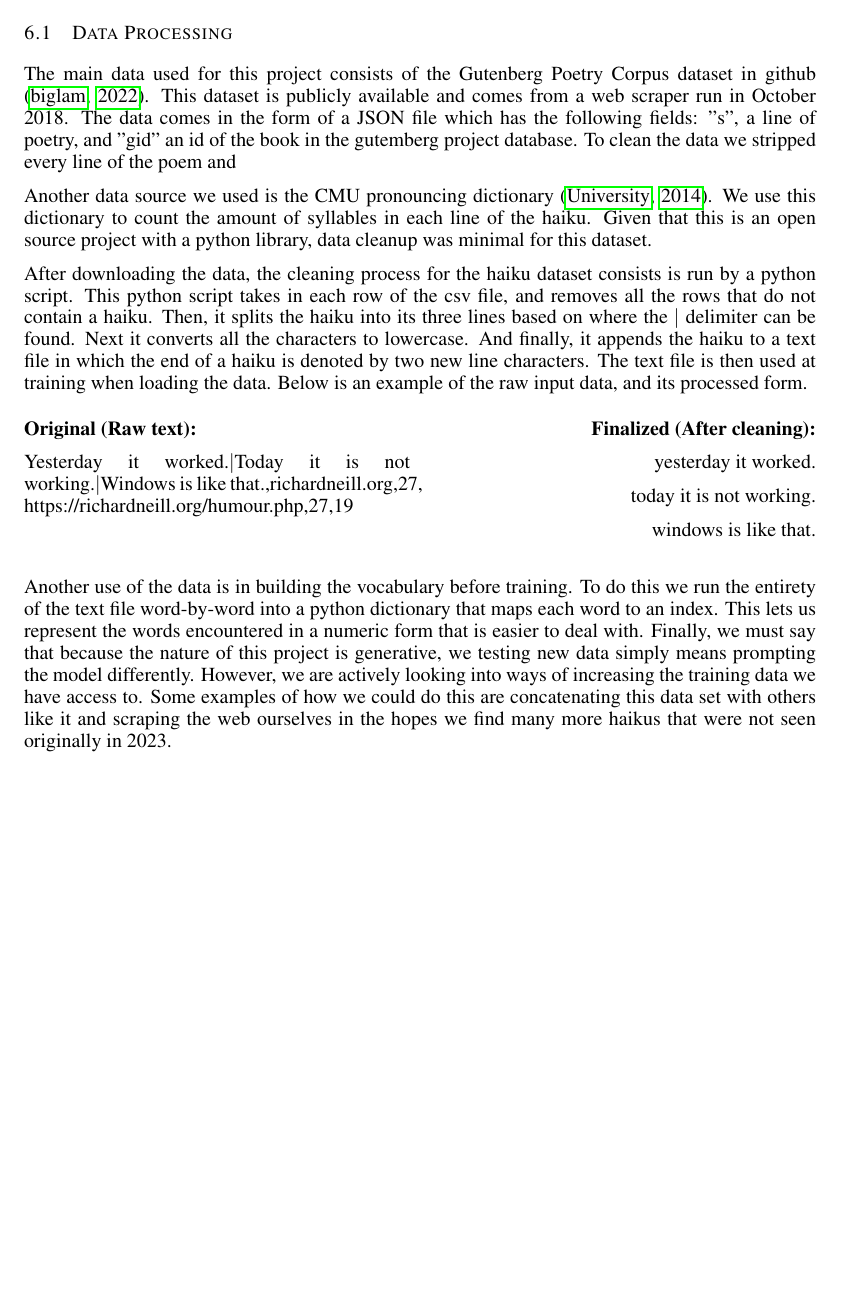
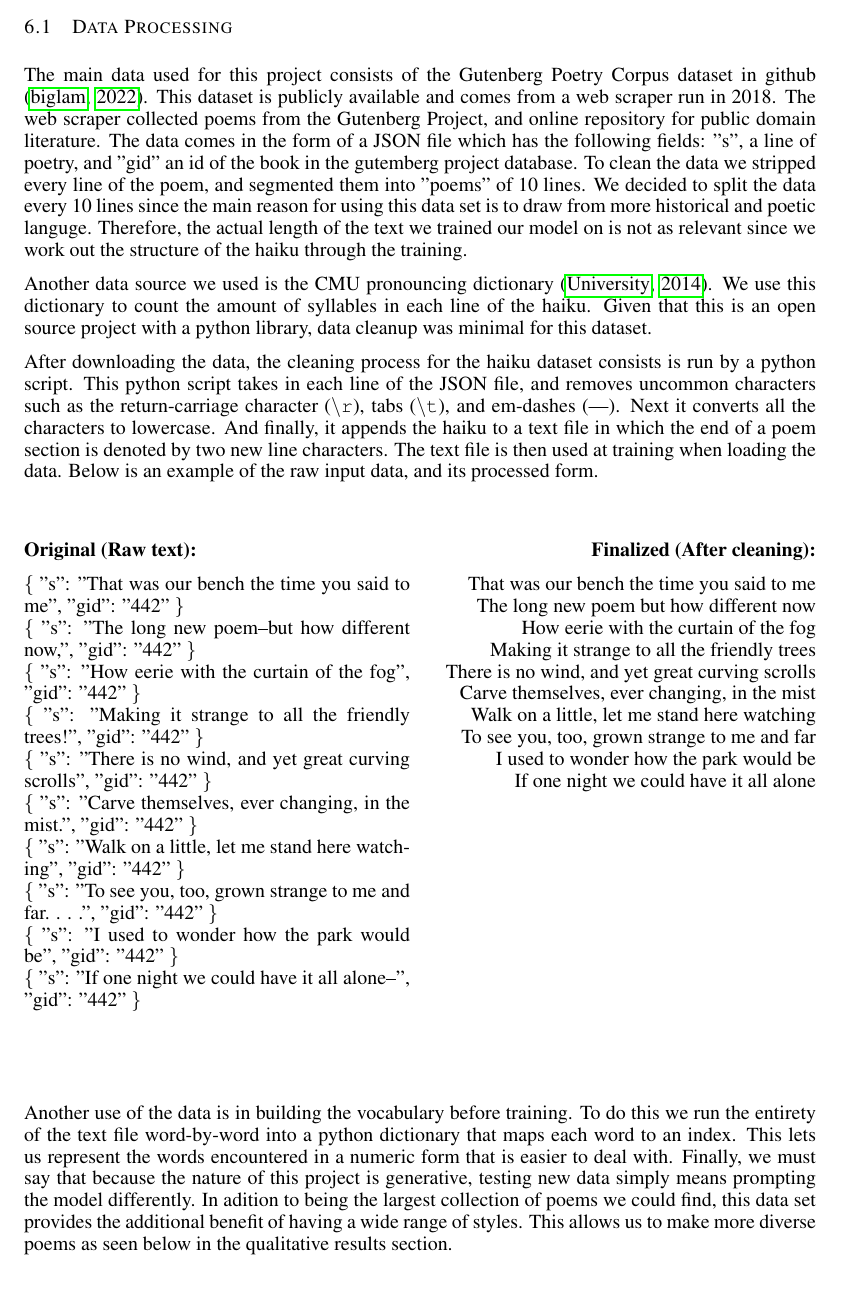
Before and after one commit to Evan-Banerjee/aps360, a LaTeX paper (final-report/APS360_Project.tex): part of page 3 of 8 before the commit and part of page 3 of 9 after it, cut so that both start at the same text, the shorter picture padded with empty space. Compiled offline with pdfLaTeX.

Commit message:
added the data processing section

```diff
--- a/final-report/APS360_Project.tex
+++ b/final-report/APS360_Project.tex
@@ -147,10 +147,13 @@ As shown in the task tracker (Figure~\ref{fig:tasktracker}) and the communicatio
 \subsection{Data Processing}
 The main data used for this project consists of the Gutenberg Poetry Corpus dataset in
 github \citep{gutenberg_dataset}.
-This dataset is publicly available and comes from a web scraper run in October 2018.
+This dataset is publicly available and comes from a web scraper run in 2018.
+The web scraper collected poems from the Gutenberg Project, and online repository for public domain literature.
 The data comes in the form of a JSON file which has the following fields:
 "s", a line of poetry, and "gid" an id of the book in the gutemberg project database.
-To clean the data we stripped every line of the poem and
+To clean the data we stripped every line of the poem, and segmented them into "poems" of 10 lines.
+We decided to split the data every 10 lines since the main reason for using this data set is to draw from more historical and poetic languge.
+Therefore, the actual length of the text we trained our model on is not as relevant since we work out the structure of the haiku through the training.
 
 Another data source we used is the CMU pronouncing dictionary \citep{cmu_pronouncing_dictionary}.
 We use this dictionary to count the amount of syllables in each line of the haiku.
@@ -158,10 +161,9 @@ Given that this is an open source project with a python library, data cleanup wa
 
 
 After downloading the data, the cleaning process for the haiku dataset consists is run by a python script.
-This python script takes in each row of the csv file, and removes all the rows that do not contain a haiku.
-Then, it splits the haiku into its three lines based on where the $|$ delimiter can be found.
+This python script takes in each line of the JSON file, and removes uncommon characters such as the return-carriage character (\texttt{\textbackslash r}), tabs (\texttt{\textbackslash t}), and em-dashes (—).
 Next it converts all the characters to lowercase.
-And finally, it appends the haiku to a text file in which the end of a haiku is denoted by two new line characters.
+And finally, it appends the haiku to a text file in which the end of a poem section is denoted by two new line characters.
 The text file is then used at training when loading the data.
 Below is an example of the raw input data, and its processed form.
 
@@ -170,9 +172,16 @@ Below is an example of the raw input data, and its processed form.
 \begin{multicols}{2}
 
   \textbf{Original (Raw text):} \par
-  Yesterday it worked.$|$Today it is not working.$|$Windows is
-  like that.,richardneill.org,27,
-  https://richardneill.org/humour.php,27,19
+\{ "s": "That was our bench the time you said to me", "gid": "442" \} \\
+\{ "s": "The long new poem--but how different now,", "gid": "442" \} \\
+\{ "s": "How eerie with the curtain of the fog", "gid": "442" \} \\
+\{ "s": "Making it strange to all the friendly trees!", "gid": "442" \} \\
+\{ "s": "There is no wind, and yet great curving scrolls", "gid": "442" \} \\
+\{ "s": "Carve themselves, ever changing, in the mist.", "gid": "442" \} \\
+\{ "s": "Walk on a little, let me stand here watching", "gid": "442" \} \\
+\{ "s": "To see you, too, grown strange to me and far. . . .", "gid": "442" \} \\
+\{ "s": "I used to wonder how the park would be", "gid": "442" \} \\
+\{ "s": "If one night we could have it all alone--", "gid": "442" \} \\
 
   \columnbreak
 
@@ -180,22 +189,28 @@ Below is an example of the raw input data, and its processed form.
   \textbf{Finalized (After cleaning):} \par
 
   \raggedleft
-  yesterday it worked.
+That was our bench the time you said to me \\
+The long new poem but how different now \\
+How eerie with the curtain of the fog \\
+Making it strange to all the friendly trees \\
+There is no wind, and yet great curving scrolls \\
+Carve themselves, ever changing, in the mist \\
+Walk on a little, let me stand here watching \\
+To see you, too, grown strange to me and far \\
+I used to wonder how the park would be \\
+If one night we could have it all alone
 
-  today it is not working.
 
-  windows is like that.
 \end{multicols}
 
 Another use of the data is in building the vocabulary before training.
 To do this we run the entirety of the text file word-by-word into a python dictionary that maps each word to an index.
 This lets us represent the words encountered in a numeric form that is easier to deal with.
 Finally, we must say that because the nature of this project is generative,
-we testing new data simply means prompting the model differently.
-However, we are actively looking into ways of increasing the training data we have access to.
-Some examples of how we could do this are concatenating this data set with others like it
-and scraping the web ourselves in the hopes we find many more haikus that were not seen originally in 2023.
-
+testing new data simply means prompting the model differently.
+In adition to being the largest collection of poems we could find,
+this data set provides the additional benefit of having a wide range of styles.
+This allows us to make more diverse poems as seen below in the qualitative results section.
 
 \subsection{Baseline Model}
 
```
Also changed, not shown: final-report/APS360_Project.pdf.
